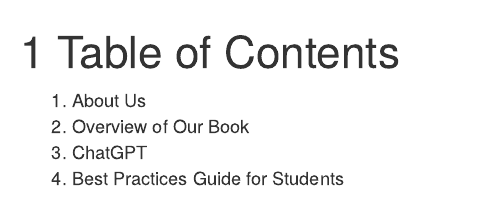
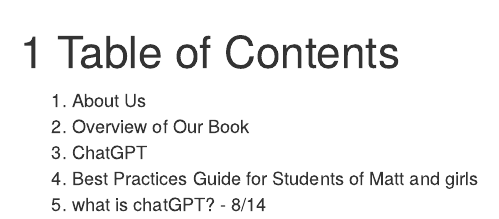
Before and after one commit to MBAN501Team2/RossMbanKit, an R Markdown document (01-intro.Rmd): the page in a window 1100 px wide, from its top. Rendered offline with R 4.5, knitr and Pandoc, with nearby package versions; drawn as R Markdown's standard HTML page in place of the format the file asks for.

Commit message:
2-second comit

```diff
--- a/01-intro.Rmd
+++ b/01-intro.Rmd
@@ -3,4 +3,5 @@
 1.  About Us
 2.  Overview of Our Book
 3.  ChatGPT
-4.  Best Practices Guide for Students
+4.  Best Practices Guide for Students of Matt and girls
+5.  what is chatGPT? - 8/14
```
